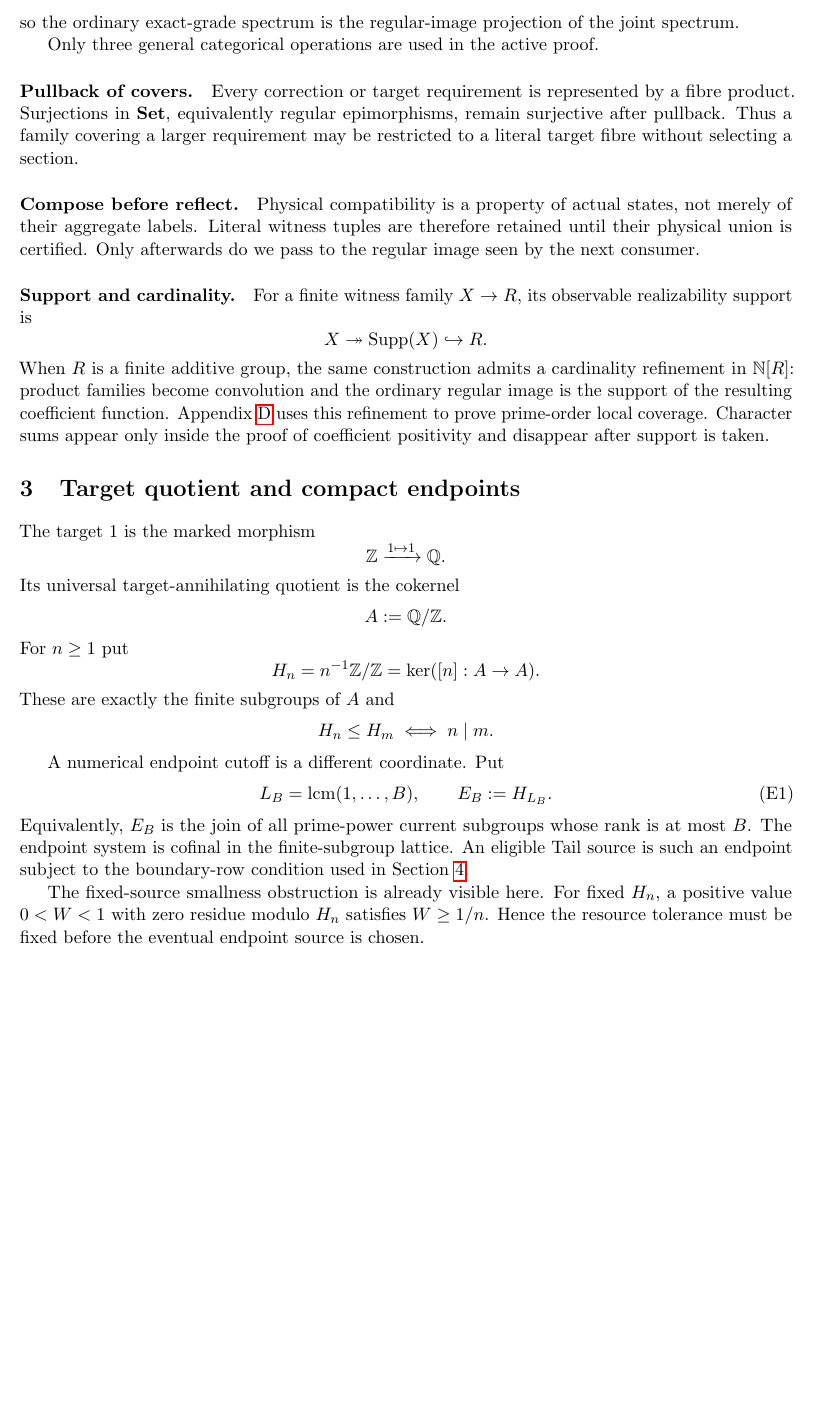
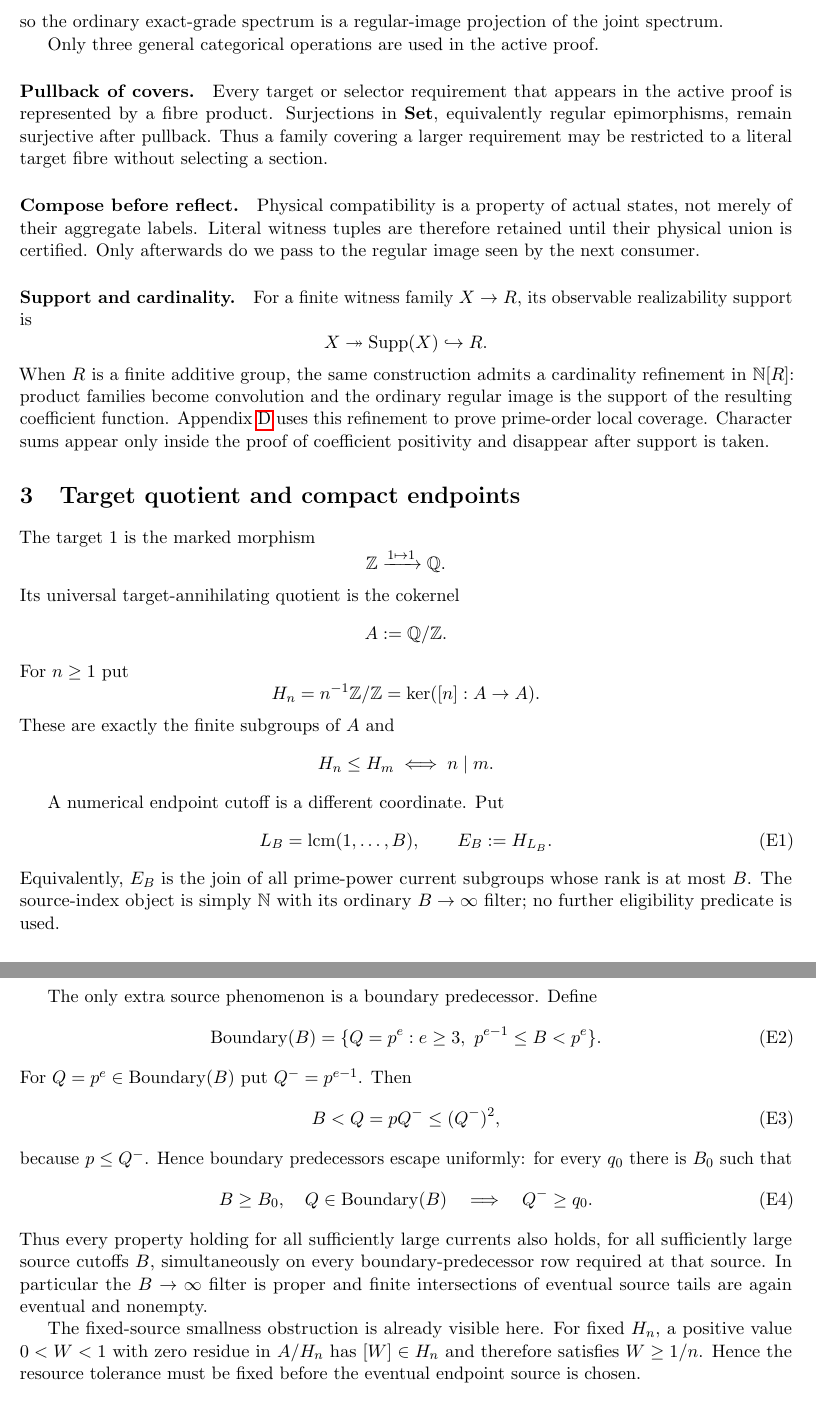
Before and after one commit to Yuren-Tang/erdos-289, a LaTeX paper (paper/manuscript.tex): part of page 3 of 23 before the commit and two parts of pages 3 and 4 of 24 after it, the two joined at a grey line, cut so that both start at the same text, the shorter picture padded with empty space. Compiled offline with pdfLaTeX.

Commit message:
R16: replace eligible-source residue with explicit atTop base and boundary escape

```diff
--- a/paper/manuscript.tex
+++ b/paper/manuscript.tex
@@ -138,16 +138,17 @@ C^{23}_{W=1}\arrow[r,"{(b_2,b_3)}"]\arrow[dr,"g"']
 &\N,
 \end{tikzcd}
 \]
-so the ordinary exact-grade spectrum is the regular-image projection of the
+so the ordinary exact-grade spectrum is a regular-image projection of the
 joint spectrum.
 
 Only three general categorical operations are used in the active proof.
 
 \paragraph{Pullback of covers.}
-Every correction or target requirement is represented by a fibre product.
-Surjections in $\mathbf{Set}$, equivalently regular epimorphisms, remain
-surjective after pullback.  Thus a family covering a larger requirement may be
-restricted to a literal target fibre without selecting a section.
+Every target or selector requirement that appears in the active proof is
+represented by a fibre product.  Surjections in $\mathbf{Set}$, equivalently
+regular epimorphisms, remain surjective after pullback.  Thus a family covering
+a larger requirement may be restricted to a literal target fibre without
+selecting a section.
 
 \paragraph{Compose before reflect.}
 Physical compatibility is a property of actual states, not merely of their
@@ -195,14 +196,39 @@ E_B:=H_{L_B}.
 \tag{E1}\label{eq:endpoint-subgroup}
 \]
 Equivalently, $E_B$ is the join of all prime-power current subgroups whose rank
-is at most $B$.  The endpoint system is cofinal in the finite-subgroup lattice.
-An eligible Tail source is such an endpoint subject to the boundary-row
-condition used in Section~\ref{sec:ltar-provider}.
+is at most $B$.  The source-index object is simply $\N$ with its ordinary
+$B\to\infty$ filter; no further eligibility predicate is used.
+
+The only extra source phenomenon is a boundary predecessor.  Define
+\[
+\operatorname{Boundary}(B)
+=
+\{Q=p^e:e\ge3,\ p^{e-1}\le B<p^e\}.
+\tag{E2}\label{eq:boundary-definition}
+\]
+For $Q=p^e\in\operatorname{Boundary}(B)$ put $Q^-=p^{e-1}$.  Then
+\[
+B<Q=pQ^-\le(Q^-)^2,
+\tag{E3}\label{eq:boundary-rank}
+\]
+because $p\le Q^-$.  Hence boundary predecessors escape uniformly:
+for every $q_0$ there is $B_0$ such that
+\[
+B\ge B_0,\quad Q\in\operatorname{Boundary}(B)
+\quad\Longrightarrow\quad
+Q^-\ge q_0.
+\tag{E4}\label{eq:boundary-escape}
+\]
+Thus every property holding for all sufficiently large currents also holds,
+for all sufficiently large source cutoffs $B$, simultaneously on every
+boundary-predecessor row required at that source.  In particular the
+$B\to\infty$ filter is proper and finite intersections of eventual source
+tails are again eventual and nonempty.
 
 The fixed-source smallness obstruction is already visible here.  For fixed
-$H_n$, a positive value $0<W<1$ with zero residue modulo $H_n$ satisfies
-$W\ge1/n$.  Hence the resource tolerance must be fixed before the eventual
-endpoint source is chosen.
+$H_n$, a positive value $0<W<1$ with zero residue in $A/H_n$ has
+$[W]\in H_n$ and therefore satisfies $W\ge1/n$.  Hence the resource tolerance
+must be fixed before the eventual endpoint source is chosen.
 
 \input{sections/ltar-provider}
 \input{sections/affine-ray-provider}
```
Also changed, not shown: paper/manuscript.tex (2 more changed lines).
